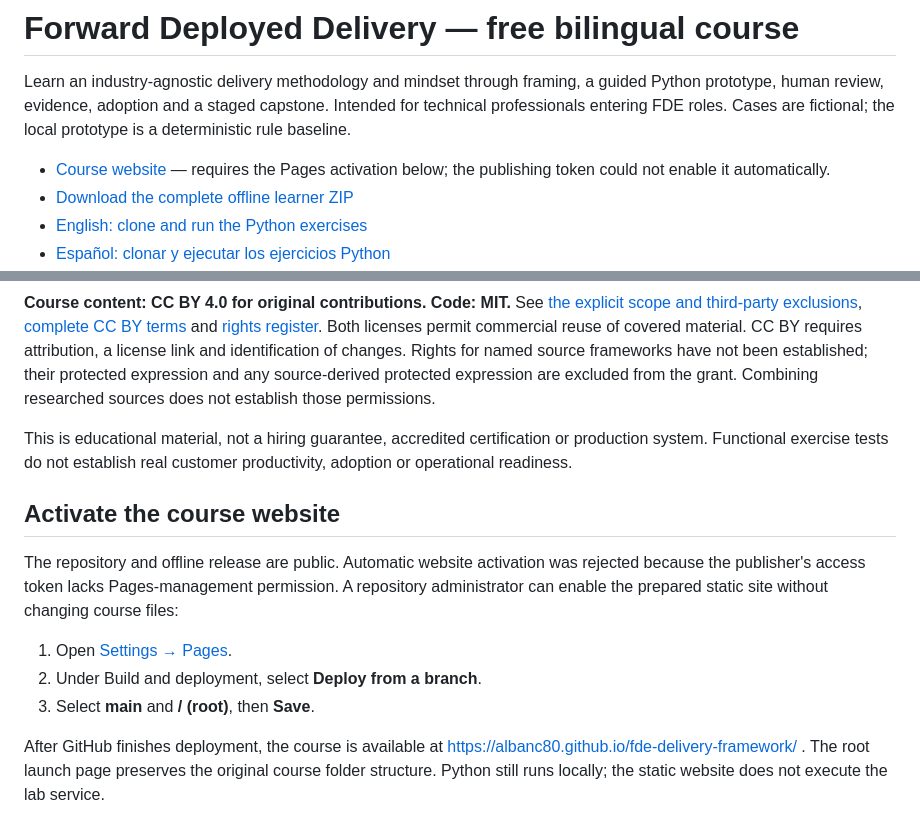
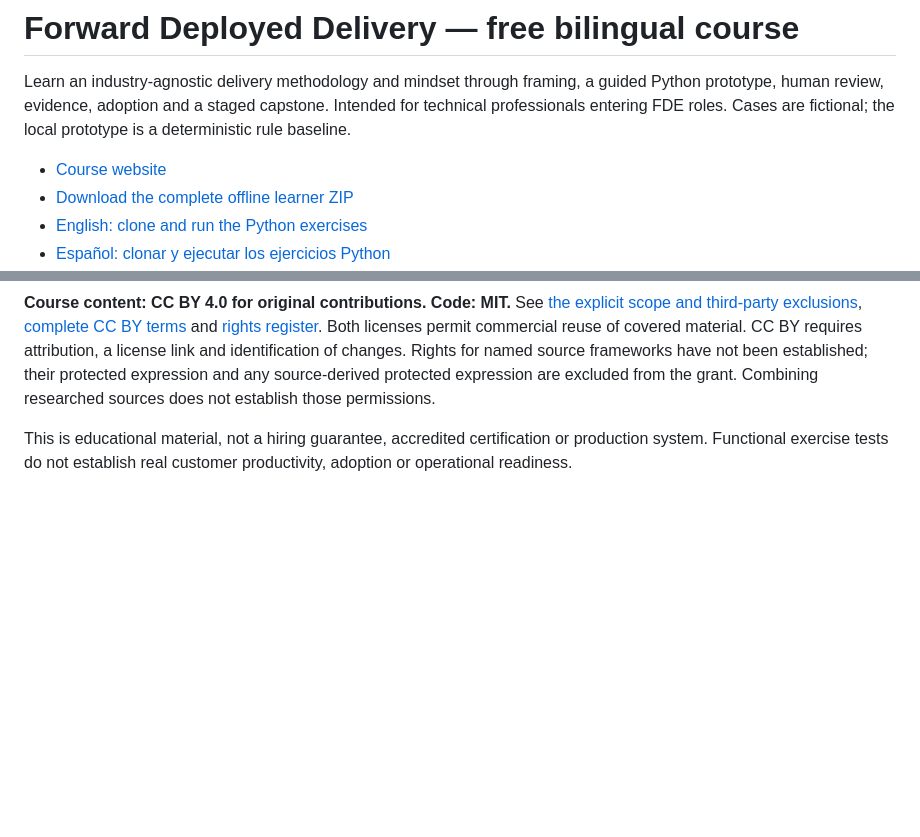
Before and after one commit to albanc80/fde-delivery-framework, a Markdown page: README.md, 2 parts joined by grey strips. Rendered like a GitHub page; blank space fills up the shorter version.

Commit message:
Remove obsolete website activation instructions

```diff
--- a/README.md
+++ b/README.md
@@ -2,7 +2,7 @@
 
 Learn an industry-agnostic delivery methodology and mindset through framing, a guided Python prototype, human review, evidence, adoption and a staged capstone. Intended for technical professionals entering FDE roles. Cases are fictional; the local prototype is a deterministic rule baseline.
 
-- [Course website](https://albanc80.github.io/fde-delivery-framework/) — requires the Pages activation below; the publishing token could not enable it automatically.
+- [Course website](https://albanc80.github.io/fde-delivery-framework/)
 - [Download the complete offline learner ZIP](https://github.com/albanc80/fde-delivery-framework/releases/latest)
 - [English: clone and run the Python exercises](FDE-Course/lab/RUN-LOCALLY-en.md)
 - [Español: clonar y ejecutar los ejercicios Python](FDE-Course/lab/RUN-LOCALLY-es.md)
@@ -57,13 +57,3 @@ Sales pages, marketing kits, publisher setup guides, launch checklist, upload ma
 **Course content: CC BY 4.0 for original contributions. Code: MIT.** See [the explicit scope and third-party exclusions](FDE-Course/LICENSING.md), [complete CC BY terms](LICENSE-CONTENT.txt) and [rights register](FDE-Course/sources/RIGHTS-REGISTER.md). Both licenses permit commercial reuse of covered material. CC BY requires attribution, a license link and identification of changes. Rights for named source frameworks have not been established; their protected expression and any source-derived protected expression are excluded from the grant. Combining researched sources does not establish those permissions.
 
 This is educational material, not a hiring guarantee, accredited certification or production system. Functional exercise tests do not establish real customer productivity, adoption or operational readiness.
-
-## Activate the course website
-
-The repository and offline release are public. Automatic website activation was rejected because the publisher's access token lacks Pages-management permission. A repository administrator can enable the prepared static site without changing course files:
-
-1. Open [Settings → Pages](https://github.com/albanc80/fde-delivery-framework/settings/pages).
-2. Under Build and deployment, select **Deploy from a branch**.
-3. Select **main** and **/ (root)**, then **Save**.
-
-After GitHub finishes deployment, the course is available at https://albanc80.github.io/fde-delivery-framework/ . The root launch page preserves the original course folder structure. Python still runs locally; the static website does not execute the lab service.
```
